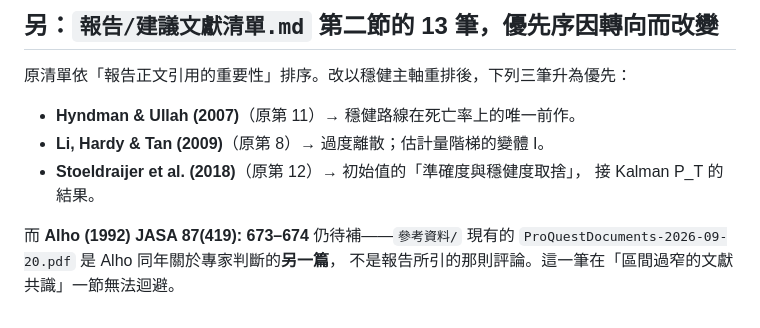
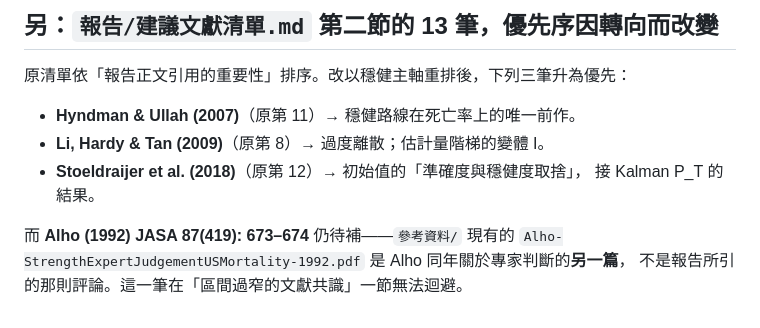
Before and after one commit to rickyllin/-20260908, a Markdown page: 研究筆記/0926_穩健估計/書單_穩健與分位數.md, the part around the change. GitHub-like rendering.

```diff
--- a/研究筆記/0926_穩健估計/書單_穩健與分位數.md
+++ b/研究筆記/0926_穩健估計/書單_穩健與分位數.md
@@ -120,5 +120,5 @@ C 組的前兩筆已持有，D 組的 Firth 與 F 組的 Wilmoth 則是缺口中
   接 Kalman P_T 的結果。
 
 而 **Alho (1992) JASA 87(419): 673–674** 仍待補——`參考資料/` 現有的
-`ProQuestDocuments-2026-09-20.pdf` 是 Alho 同年關於專家判斷的**另一篇**，
+`Alho-StrengthExpertJudgementUSMortality-1992.pdf` 是 Alho 同年關於專家判斷的**另一篇**，
 不是報告所引的那則評論。這一筆在「區間過窄的文獻共識」一節無法迴避。
```
Also changed, not shown: 報告/建議文獻清單.md (+1 -1 lines), 研究筆記/文獻脈絡與待補書單.md (+9 -0 lines).
